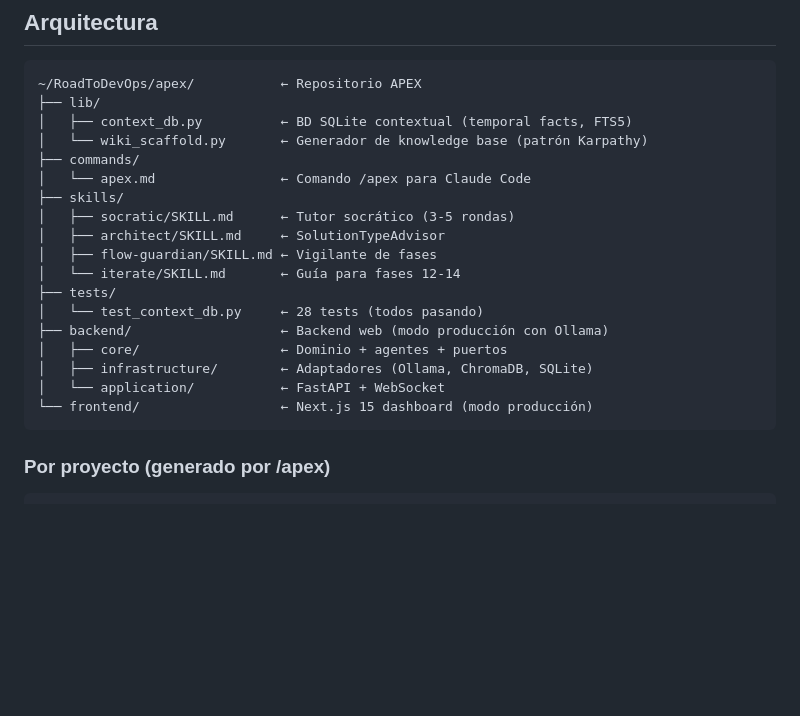
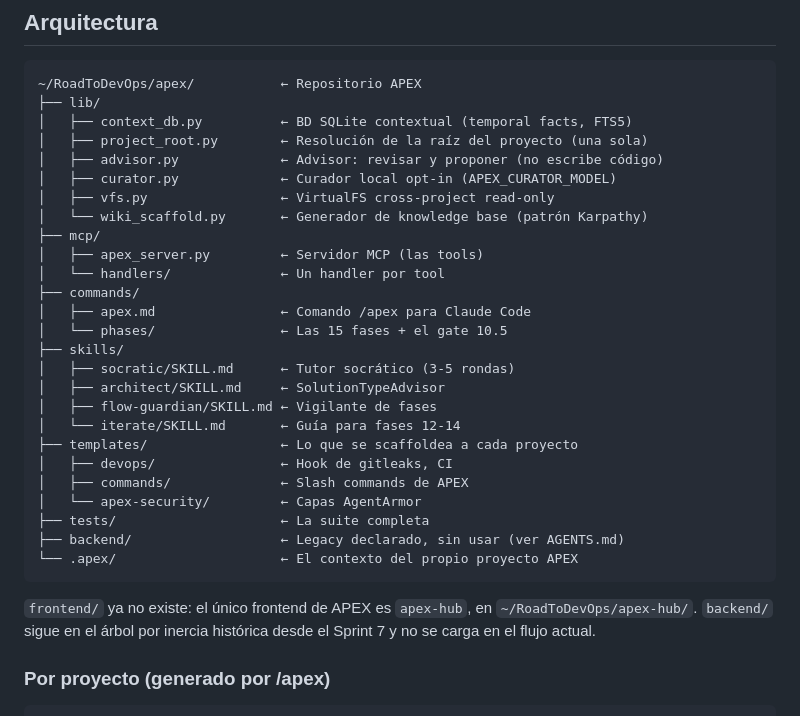
Before and after one commit to vjrivmon/apex, a Markdown page: README.md, the part around the change. Drawn GitHub-style; blank space fills up the shorter version.

Commit message:
docs(readme): el arbol del repo refleja lo que hay
El diagrama listaba un frontend/ que no existe y un backend/ como si
fuera parte del flujo, y fijaba '28 tests' como si la suite fuera un
solo fichero.

````diff
--- a/README.md
+++ b/README.md
@@ -119,22 +119,34 @@ sepa:
 ~/RoadToDevOps/apex/           ← Repositorio APEX
 ├── lib/
 │   ├── context_db.py          ← BD SQLite contextual (temporal facts, FTS5)
+│   ├── project_root.py        ← Resolución de la raíz del proyecto (una sola)
+│   ├── advisor.py             ← Advisor: revisar y proponer (no escribe código)
+│   ├── curator.py             ← Curador local opt-in (APEX_CURATOR_MODEL)
+│   ├── vfs.py                 ← VirtualFS cross-project read-only
 │   └── wiki_scaffold.py       ← Generador de knowledge base (patrón Karpathy)
+├── mcp/
+│   ├── apex_server.py         ← Servidor MCP (las tools)
+│   └── handlers/              ← Un handler por tool
 ├── commands/
-│   └── apex.md                ← Comando /apex para Claude Code
+│   ├── apex.md                ← Comando /apex para Claude Code
+│   └── phases/                ← Las 15 fases + el gate 10.5
 ├── skills/
 │   ├── socratic/SKILL.md      ← Tutor socrático (3-5 rondas)
 │   ├── architect/SKILL.md     ← SolutionTypeAdvisor
 │   ├── flow-guardian/SKILL.md ← Vigilante de fases
 │   └── iterate/SKILL.md       ← Guía para fases 12-14
-├── tests/
-│   └── test_context_db.py     ← 28 tests (todos pasando)
-├── backend/                   ← Backend web (modo producción con Ollama)
-│   ├── core/                  ← Dominio + agentes + puertos
-│   ├── infrastructure/        ← Adaptadores (Ollama, ChromaDB, SQLite)
-│   └── application/           ← FastAPI + WebSocket
-└── frontend/                  ← Next.js 15 dashboard (modo producción)
+├── templates/                 ← Lo que se scaffoldea a cada proyecto
+│   ├── devops/                ← Hook de gitleaks, CI
+│   ├── commands/              ← Slash commands de APEX
+│   └── apex-security/         ← Capas AgentArmor
+├── tests/                     ← La suite completa
+├── backend/                   ← Legacy declarado, sin usar (ver AGENTS.md)
+└── .apex/                     ← El contexto del propio proyecto APEX
 ```
+
+`frontend/` ya no existe: el único frontend de APEX es `apex-hub`, en
+`~/RoadToDevOps/apex-hub/`. `backend/` sigue en el árbol por inercia
+histórica desde el Sprint 7 y no se carga en el flujo actual.
 
 ### Por proyecto (generado por /apex)
 
````
